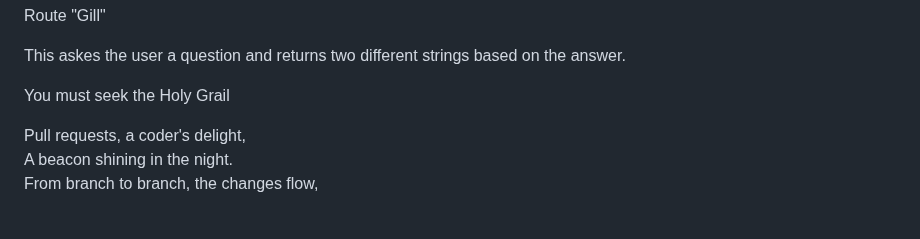
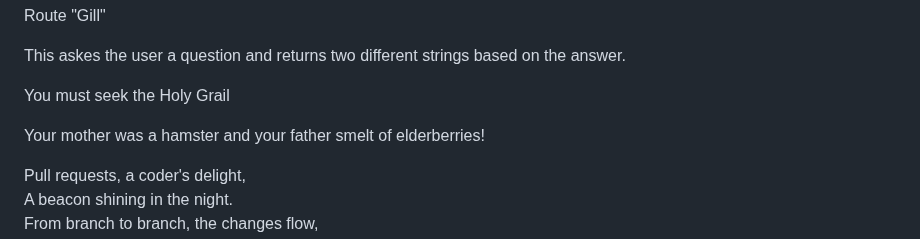
Before and after one commit to UTT-Connole/class-api-IT4200-2025-fall, a Markdown page: README.md, the part around the change. Drawn GitHub-style; blank space fills up the shorter version.

Commit message:
Added to README.md for rebase exapmle

```diff
--- a/README.md
+++ b/README.md
@@ -237,6 +237,7 @@ This askes the user a question and returns two different strings based on the an
 
 You must seek the Holy Grail
 
+Your mother was a hamster and your father smelt of elderberries!
 
 Pull requests, a coder's delight,
 A beacon shining in the night.
```
